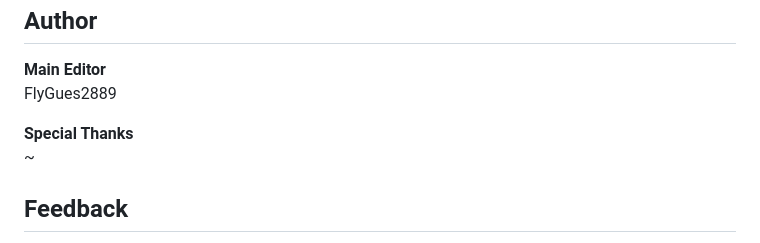
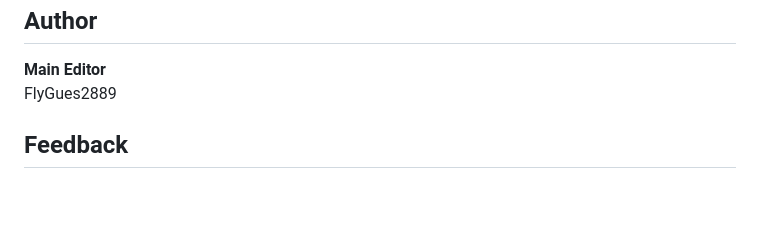
Before and after one commit to FlyGues-Studio/FlyGuesWeb, a Markdown page: README.md, the part around the change. GitHub-like rendering; blank space fills up the shorter version.

Commit message:
小修补

```diff
--- a/README.md
+++ b/README.md
@@ -12,9 +12,6 @@ FlyGuesWeb is the content repository of the official FlyGues website. You can vi
 
 **Main Editor**<br/>
 FlyGues2889
-
-**Special Thanks**<br/>
-~
 
 <h2>Feedback</h2>
 
```
